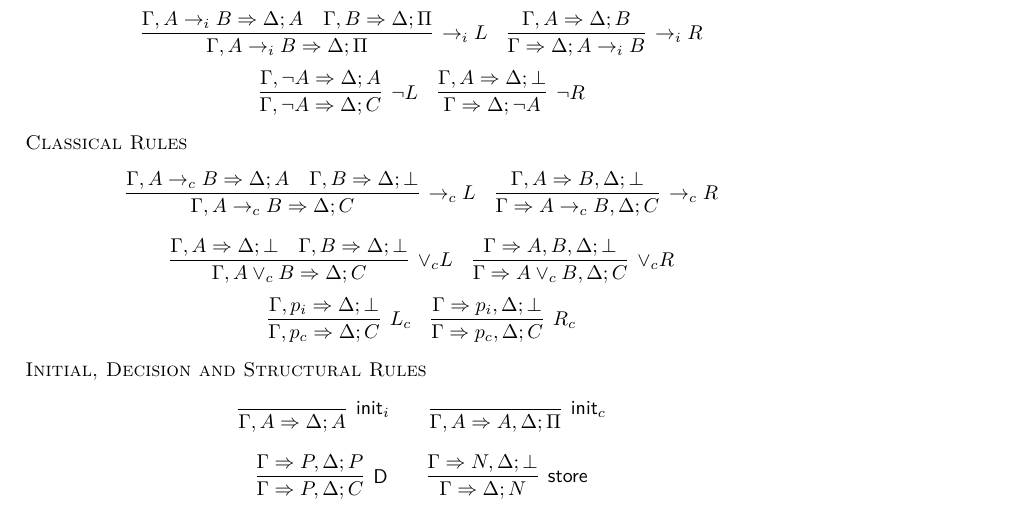
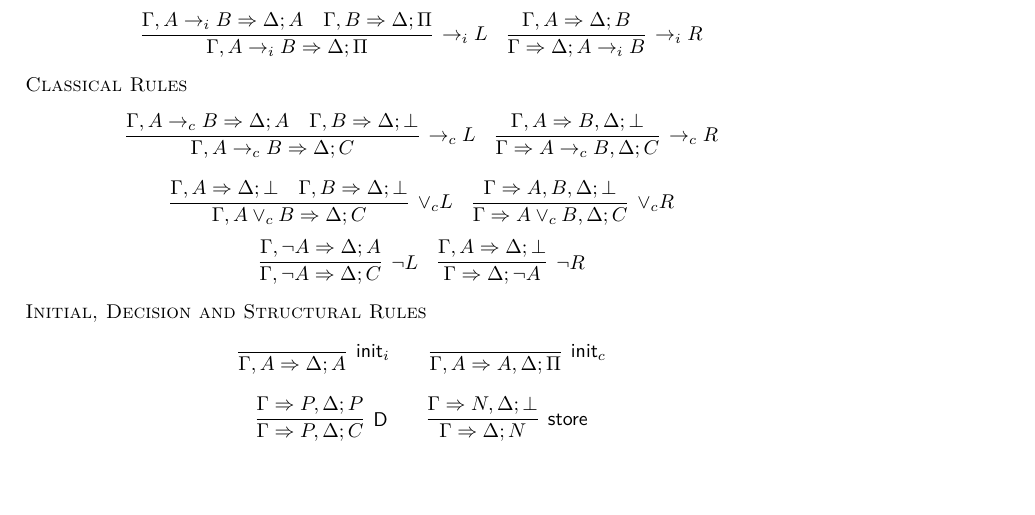
Before and after one commit to elainepimentel/ecumenical-games, a LaTeX paper (main.tex, which reads pure.tex): part of page 3 of 5, cut so that both start at the same text, the shorter picture padded with empty space. Compiled offline with pdfLaTeX.

Commit message:
first try

```diff
--- a/pure.tex
+++ b/pure.tex
@@ -55,13 +55,6 @@ $$
 \infer[{\iimp R}]{\Seq{\Gamma}
 {A\iimp B}{\Delta}}{\Seq{\Gamma,A}{B}{\Delta}}
 $$
-$$
-\infer[{\neg L}]{\Seq{\Gamma,\neg A}{C}{\Delta}
-}{\Seq{\Gamma, \neg A}{  A}{\Delta}}
-\quad
-\infer[{\neg R}]{\Seq{\Gamma}
-{\neg A}{\Delta}}{\Seq{\Gamma,A}{\bot}{\Delta}}
-$$
 {\sc Classical Rules}
 $$
 \infer[\cimp L]{\Seq{\Gamma, A \rightarrow_c B}{C}{\Delta} }{\Seq{\Gamma, A \rightarrow_c B}{A}{\Delta}&\Seq{\Gamma,  B}{\bot}{\Delta}}
@@ -73,10 +66,17 @@ $$
 \quad
 \infer[\vee_cR]{\Seq{\Gamma}{C}{A \vee_c B, \Delta}}{\Seq{\Gamma}{ \bot}{A,B,\Delta}}
 $$
+%$$
+%\infer[L_c]{\Seq{\Gamma, p_c}{C}{\Delta}}{\Seq{\Gamma,p_i}{ \bot}{\Delta}}
+%\quad
+%\infer[R_c]{\Seq{\Gamma}{C}{p_c,\Delta}}{\Seq{\Gamma}{ \bot}{p_i,\Delta}}
+%$$
 $$
-\infer[L_c]{\Seq{\Gamma, p_c}{C}{\Delta}}{\Seq{\Gamma,p_i}{ \bot}{\Delta}}
+\infer[{\neg L}]{\Seq{\Gamma,\neg A}{C}{\Delta}
+}{\Seq{\Gamma, \neg A}{  A}{\Delta}}
 \quad
-\infer[R_c]{\Seq{\Gamma}{C}{p_c,\Delta}}{\Seq{\Gamma}{ \bot}{p_i,\Delta}}
+\infer[{\neg R}]{\Seq{\Gamma}
+{\neg A}{\Delta}}{\Seq{\Gamma,A}{\bot}{\Delta}}
 $$
 {\sc Initial, Decision and Structural Rules}
 $$
```
